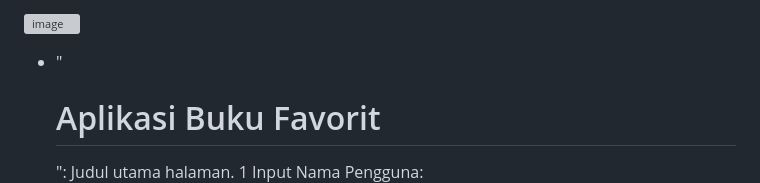
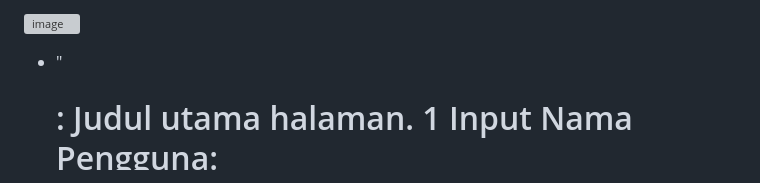
Before and after one commit to almightyjedan/desainweb, a Markdown page: PRAK 5/project/README.md, the part around one of its changes. GitHub-like rendering; grey boxes are pictures that could not be loaded.

Commit message:
LAPORAN PRAK 05

```diff
--- a/PRAK 5/project/README.md
+++ b/PRAK 5/project/README.md
@@ -26,6 +26,6 @@ Source Code index.html
 
 ![image](https://github.com/user-attachments/assets/3f7a5f4a-4d6c-4f89-b1f4-a7e5d5148291)
-   - "<h1>Aplikasi Buku Favorit</h1>": Judul utama halaman.
+   - "<h1>: Judul utama halaman.
    1 Input Nama Pengguna:
      - Form input untuk pengguna memasukkan nama mereka dengan <input> dan tombol Simpan Nama untuk menyimpan nama. Nama ini nantinya akan ditampilkan dengan tag <h3>.
 
```
Also changed, not shown: other parts of PRAK 5/project/README.md (+5 -5 lines).
